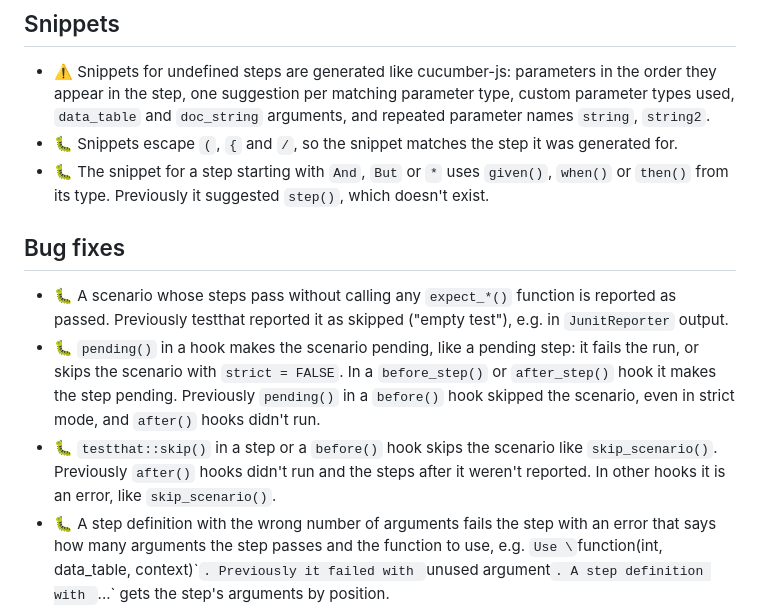
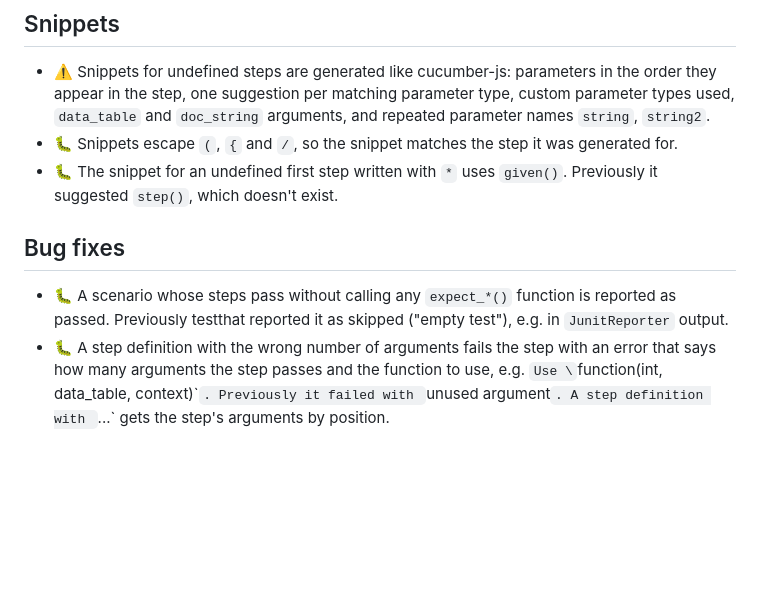
Before and after one commit to jakubsob/cucumber, a Markdown page: NEWS.md, the part around the change. Rendered like a GitHub page; blank space fills up the shorter version.

Commit message:
docs: remove unnecessary bugfixes listing in changelog

```diff
--- a/NEWS.md
+++ b/NEWS.md
@@ -66,13 +66,11 @@ cucumber now follows more closely the Cucumber specification: feature files are
 
 - ⚠️ Snippets for undefined steps are generated like cucumber-js: parameters in the order they appear in the step, one suggestion per matching parameter type, custom parameter types used, `data_table` and `doc_string` arguments, and repeated parameter names `string`, `string2`.
 - 🐛 Snippets escape `(`, `{` and `/`, so the snippet matches the step it was generated for.
-- 🐛 The snippet for a step starting with `And`, `But` or `*` uses `given()`, `when()` or `then()` from its type. Previously it suggested `step()`, which doesn't exist.
+- 🐛 The snippet for an undefined first step written with `*` uses `given()`. Previously it suggested `step()`, which doesn't exist.
 
 ## Bug fixes
 
 - 🐛 A scenario whose steps pass without calling any `expect_*()` function is reported as passed. Previously testthat reported it as skipped ("empty test"), e.g. in `JunitReporter` output.
-- 🐛 `pending()` in a hook makes the scenario pending, like a pending step: it fails the run, or skips the scenario with `strict = FALSE`. In a `before_step()` or `after_step()` hook it makes the step pending. Previously `pending()` in a `before()` hook skipped the scenario, even in strict mode, and `after()` hooks didn't run.
-- 🐛 `testthat::skip()` in a step or a `before()` hook skips the scenario like `skip_scenario()`. Previously `after()` hooks didn't run and the steps after it weren't reported. In other hooks it is an error, like `skip_scenario()`.
 - 🐛 A step definition with the wrong number of arguments fails the step with an error that says how many arguments the step passes and the function to use, e.g. `Use \`function(int, data_table, context)\``. Previously it failed with `unused argument`. A step definition with `...` gets the step's arguments by position.
 - 🐛 `CucumberProgressReporter` prints a step's warnings under the step. Previously they were printed above it.
 - 🐛 A failed expectation, like `expect_equal()`, in a step fails the test run. Previously testthat didn't record it, so the scenario was reported as skipped.
```
